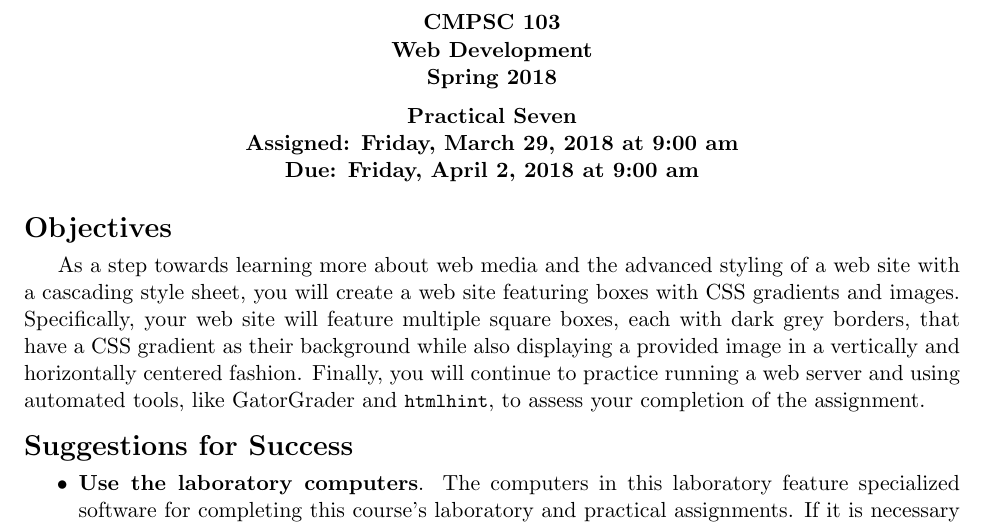
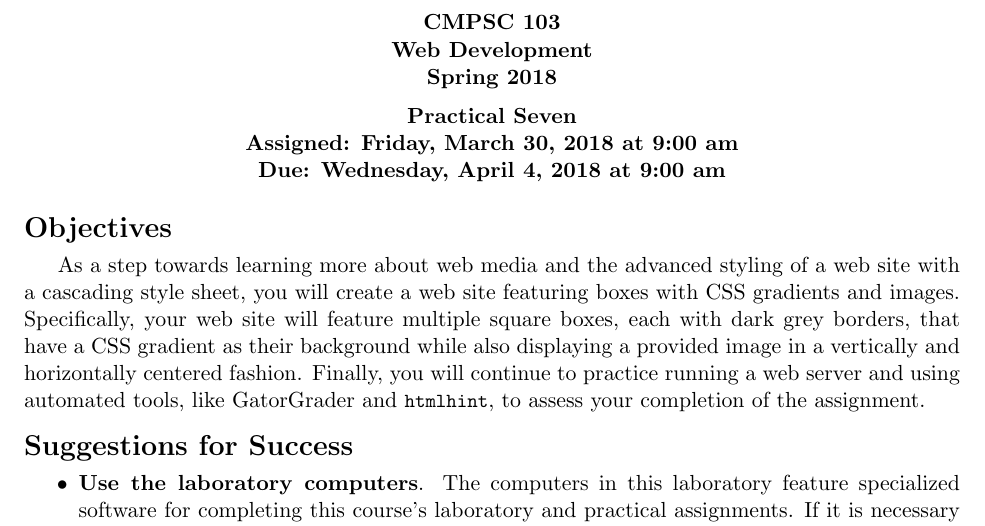
Before and after one commit to Allegheny-Computer-Science-103-S2018/cs103-S2018-sheets, a LaTeX document (practical07/cs103S2018_practical07.tex): part of page 1 of 4, cut so that both start at the same text. Compiled offline with pdfLaTeX.

Commit message:
Fixing the deadline details in the cs103S2018_practical07.

```diff
--- a/practical07/cs103S2018_practical07.tex
+++ b/practical07/cs103S2018_practical07.tex
@@ -4,16 +4,17 @@
 
 % Edit these commands for each assignment
 
-\newcommand{\assignmentduedate}{April 2}
-\newcommand{\assignmentassignedate}{March 29}
+\newcommand{\assignmentduedate}{April 4}
+\newcommand{\assignmentassignedate}{March 30}
 \newcommand{\assignmentnumber}{Seven}
 
 \newcommand{\labyear}{2018}
 \newcommand{\labday}{Friday}
+\newcommand{\labdueday}{Wednesday}
 \newcommand{\labtime}{9:00 am}
 
 \newcommand{\assigneddate}{Assigned: \labday, \assignmentassignedate, \labyear{} at \labtime{}}
-\newcommand{\duedate}{Due: \labday, \assignmentduedate, \labyear{} at \labtime{}}
+\newcommand{\duedate}{Due: \labdueday, \assignmentduedate, \labyear{} at \labtime{}}
 
 % Edit these commands to give the name to the main program
 
```
